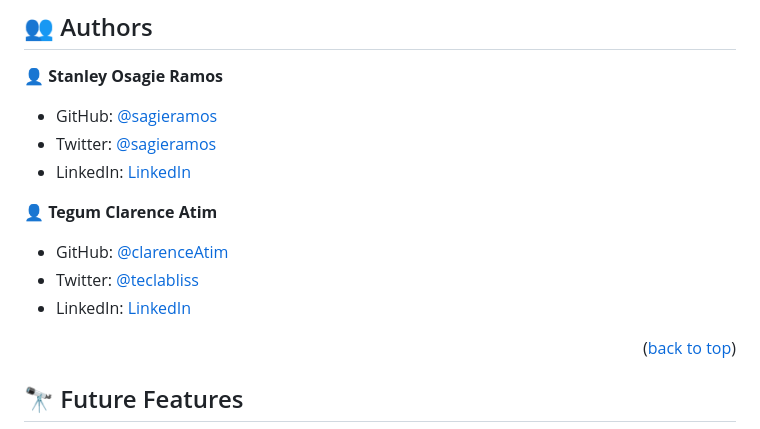
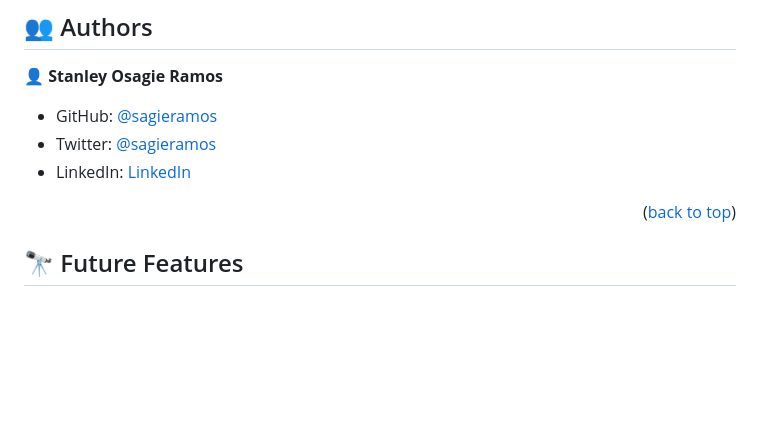
Before and after one commit to sagieramos/aboutMe, a Markdown page: README.md, the part around one of its changes. Drawn GitHub-style; blank space fills up the shorter version.

```diff
--- a/README.md
+++ b/README.md
@@ -85,11 +85,6 @@ To run the project, execute the following command:
 - GitHub: [@sagieramos](https://github.com/sagieramos)
 - Twitter: [@sagieramos](https://twitter.com/sagieramos)
 - LinkedIn: [LinkedIn](https://linkedin.com/in/sagieramos)
-
-👤 **Tegum Clarence Atim**
-- GitHub: [@clarenceAtim](https://github.com/clarenceAtim)
-- Twitter: [@teclabliss](https://twitter.com/teclabliss)
-- LinkedIn: [LinkedIn](https://linkedin.com/in/Tegumclarence)
 
 
 <p align="right">(<a href="#readme-top">back to top</a>)</p>
```
Also changed, not shown: other parts of README.md (+1 -1 lines), Presentation.md (added, +35 -0 lines).
